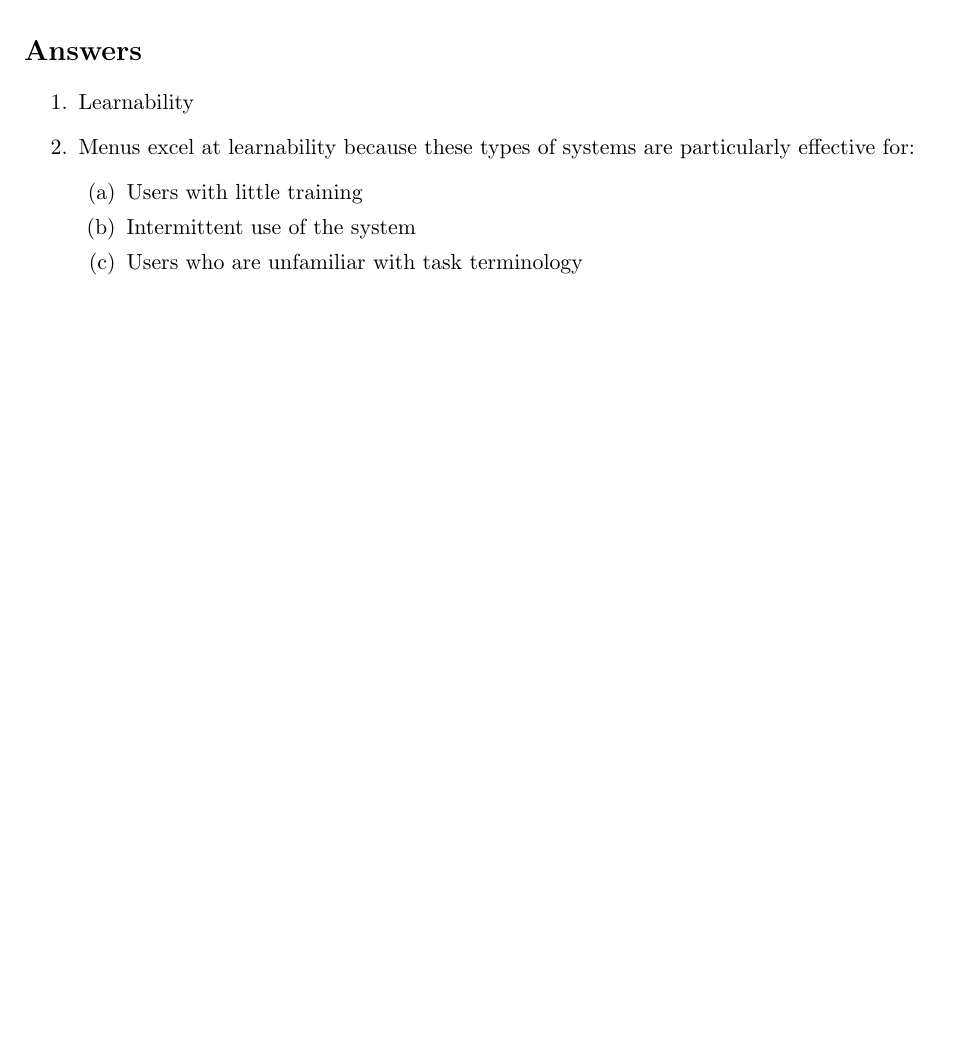
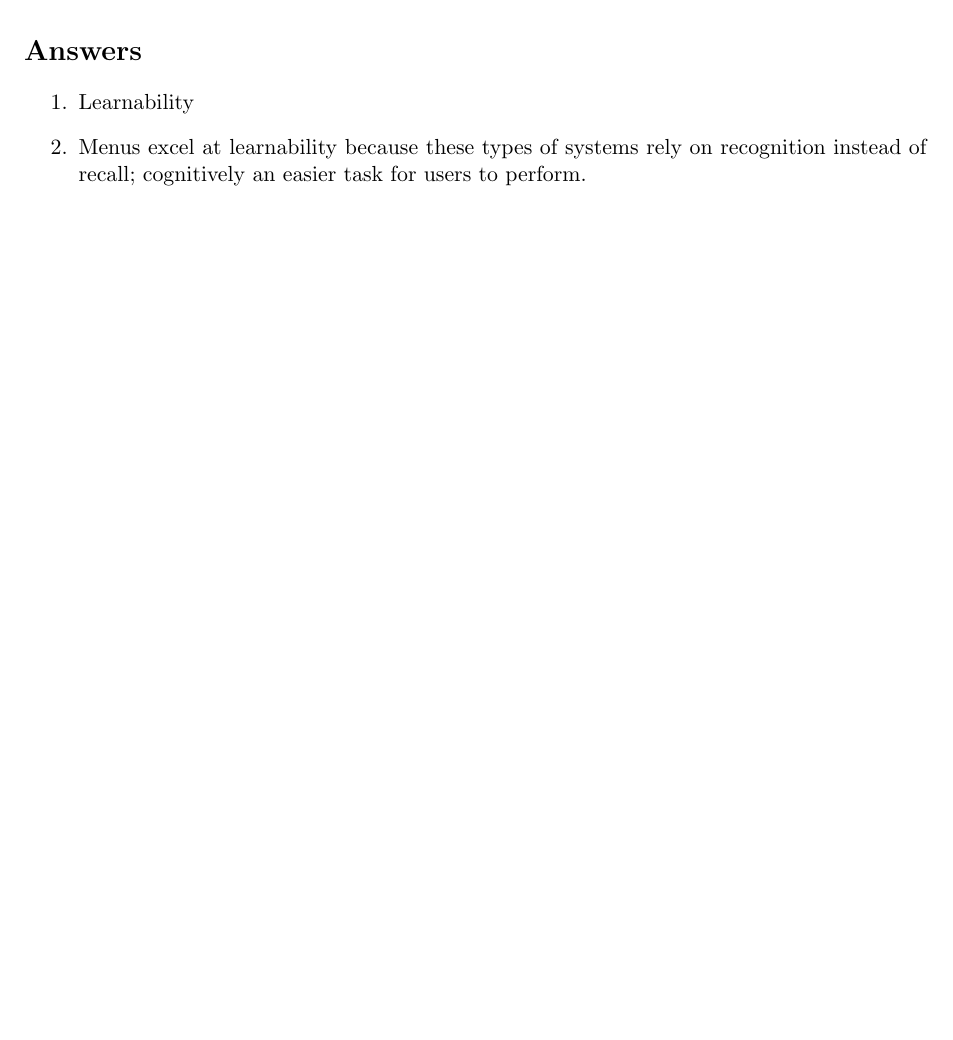
Before and after one commit to mpro34/cmsi370, a LaTeX document (PCb_1025/PCb_1025.tex): part of the page, cut so that both start at the same text, the shorter picture padded with empty space. Compiled offline with pdfLaTeX.

Commit message:
Fixed the second answer to PCb

```diff
--- a/PCb_1025/PCb_1025.tex
+++ b/PCb_1025/PCb_1025.tex
@@ -23,15 +23,7 @@
  Learnability
 
 \item
-Menus excel at learnability because these types of systems are particularly effective for:
-\begin{enumerate}
-\item
-Users with little training
-\item
-Intermittent use of the system
-\item
-Users who are unfamiliar with task terminology
-\end{enumerate}
+Menus excel at learnability because these types of systems rely on recognition instead of recall; cognitively an easier task for users to perform.
 
 \end{enumerate}
 
```
Also changed, not shown: PCb_1025/PCb_1025.pdf, 2 other files.
